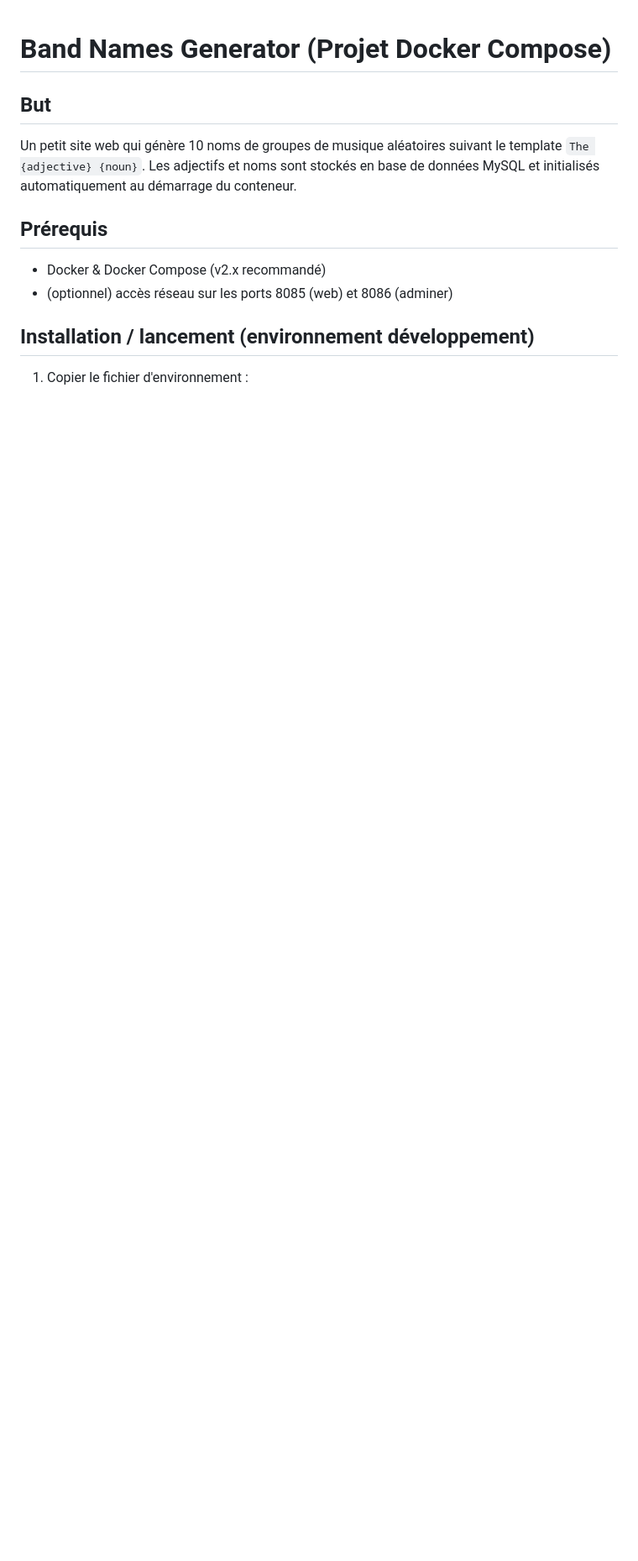
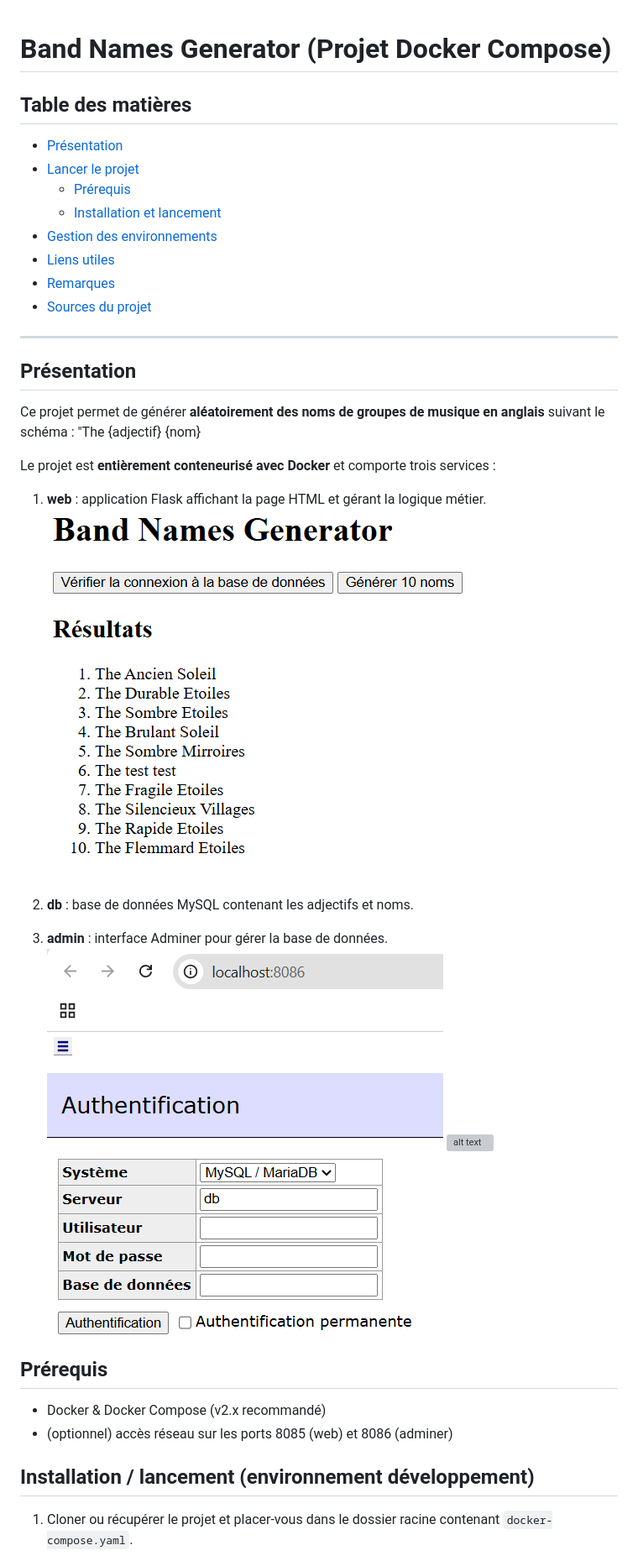
Before and after one commit to Zenith2956/docker-projet-c-arthur, a Markdown page: README.md, the part around the change printed below. Shown: that part at 84% size. Drawn GitHub-style; pictures changed too: imageReadme/Auth.png (added), imageReadme/BNG.png (added); blank space fills up the shorter version; grey boxes are pictures that could not be loaded.

```diff
--- a/README.md
+++ b/README.md
@@ -1,9 +1,30 @@
 # Band Names Generator (Projet Docker Compose)
 
+## Table des matières
+- [Présentation](#présentation)
+- [Lancer le projet](#lancer-le-projet)
+  - [Prérequis](#prérequis)
+  - [Installation et lancement](#installation-et-lancement)
+- [Gestion des environnements](#gestion-des-environnements)
+- [Liens utiles](#liens-utiles)
+- [Remarques](#remarques)
+- [Sources du projet](#sources-du-projet)
 
-## But
-Un petit site web qui génère 10 noms de groupes de musique aléatoires suivant le template `The {adjective} {noun}`. Les adjectifs et noms sont stockés en base de données MySQL et initialisés automatiquement au démarrage du conteneur.
+---
 
+
+## Présentation
+Ce projet permet de générer **aléatoirement des noms de groupes de musique en anglais** suivant le schéma : "The {adjectif} {nom}
+
+Le projet est **entièrement conteneurisé avec Docker** et comporte trois services :
+
+1. **web** : application Flask affichant la page HTML et gérant la logique métier.
+![alt text](imageReadme/BNG.png)
+
+2. **db** : base de données MySQL contenant les adjectifs et noms.
+3. **admin** : interface Adminer pour gérer la base de données.
+![alt text](imageReadme/Auth.png)
+![alt text](imageReadme/BDD-1.png)
 
 ## Prérequis
 - Docker & Docker Compose (v2.x recommandé)
@@ -11,5 +32,5 @@ Un petit site web qui génère 10 noms de groupes de musique aléatoires suivant
 
 
 ## Installation / lancement (environnement développement)
-1. Copier le fichier d'environnement :
+1. Cloner ou récupérer le projet et placer-vous dans le dossier racine contenant `docker-compose.yaml`.
 
```
Also changed, not shown: other parts of README.md (+80 -2 lines), imageReadme/BDD.png (added).
